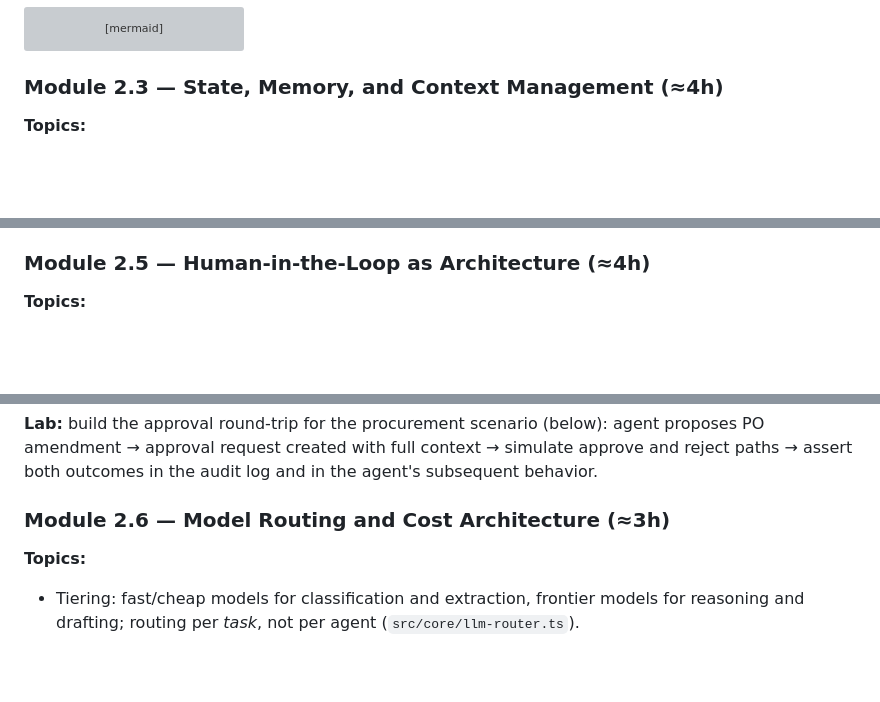
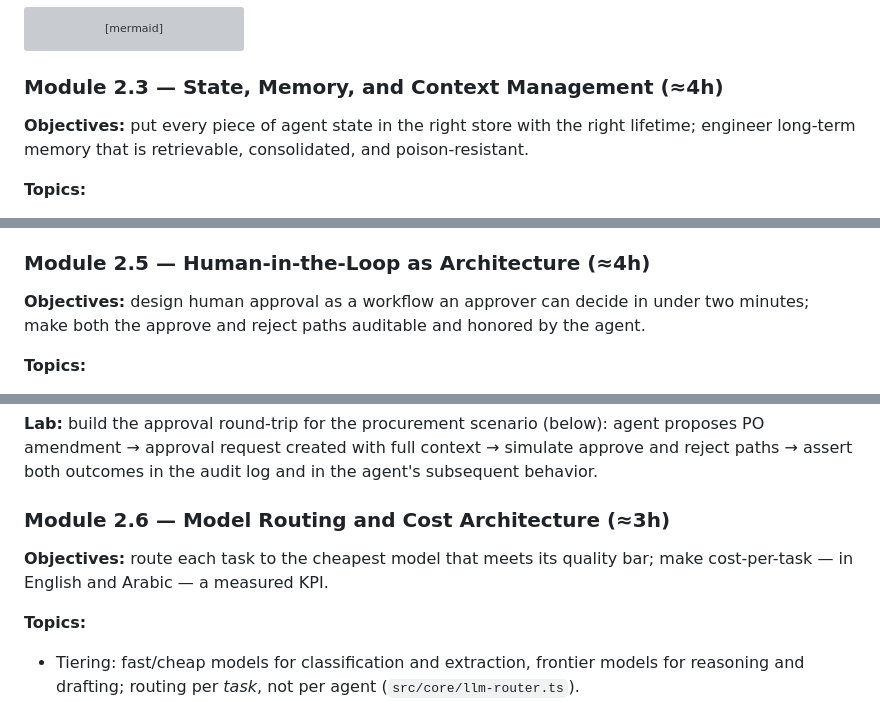
Before and after one commit to Tamoura/AI-agents, a Markdown page: qdb-agent-framework/docs/LEARNING-PATH.md, 3 parts joined by grey strips. Rendered like a GitHub page; blank space fills up the shorter version; grey boxes are pictures that could not be loaded.

```diff
--- a/qdb-agent-framework/docs/LEARNING-PATH.md
+++ b/qdb-agent-framework/docs/LEARNING-PATH.md
@@ -345,6 +345,8 @@ flowchart LR
 
 ### Module 2.3 — State, Memory, and Context Management (≈4h)
 
+**Objectives:** put every piece of agent state in the right store with the right lifetime; engineer long-term memory that is retrievable, consolidated, and poison-resistant.
+
 **Topics:**
 - The three stores and their lifecycles: **turn context** (the prompt — rebuilt every call), **session state** (task-scoped, TTL'd — `src/core/state-store.ts`), **long-term memory** (cross-session; opt-in, classified, auditable — `src/core/memory.ts`).
 - What belongs where; the banking default: *less memory is more* — persist facts only with a policy reason, classification tag, and expiry. `context_policy` in every policy YAML (max session hours, clear-on-completion, max tokens) is the enforcement.
@@ -390,6 +392,8 @@ flowchart TB
 
 ### Module 2.5 — Human-in-the-Loop as Architecture (≈4h)
 
+**Objectives:** design human approval as a workflow an approver can decide in under two minutes; make both the approve and reject paths auditable and honored by the agent.
+
 **Topics:**
 - HITL is a designed workflow, not a popup: approval queue, full-context presentation (envelope + agent reasoning + what-happens-if-approved), decision capture as an audit event (approver, timestamp, rationale).
 - The escalation engine: how `src/governance/escalation.ts` computes decisions from policy + operation type + classification; the hard-coded floor (MUTATE + CONFIDENTIAL+ → approval, always).
@@ -420,6 +424,8 @@ sequenceDiagram
 **Lab:** build the approval round-trip for the procurement scenario (below): agent proposes PO amendment → approval request created with full context → simulate approve and reject paths → assert both outcomes in the audit log and in the agent's subsequent behavior.
 
 ### Module 2.6 — Model Routing and Cost Architecture (≈3h)
+
+**Objectives:** route each task to the cheapest model that meets its quality bar; make cost-per-task — in English and Arabic — a measured KPI.
 
 **Topics:**
 - Tiering: fast/cheap models for classification and extraction, frontier models for reasoning and drafting; routing per *task*, not per agent (`src/core/llm-router.ts`).
```
Also changed, not shown: other parts of qdb-agent-framework/docs/LEARNING-PATH.md (+20 -0 lines).
